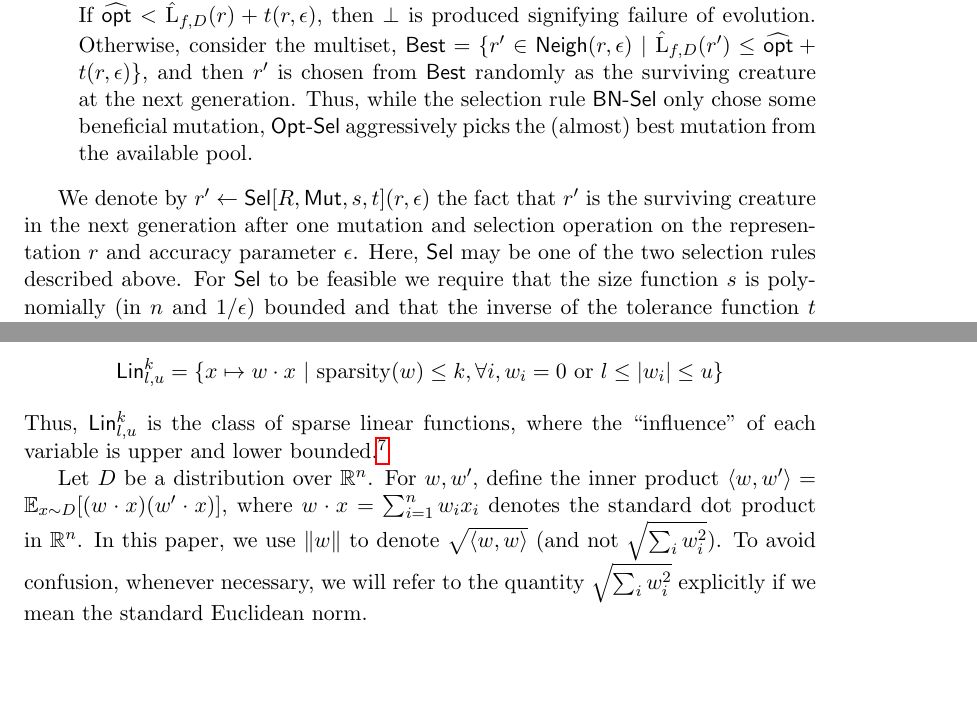
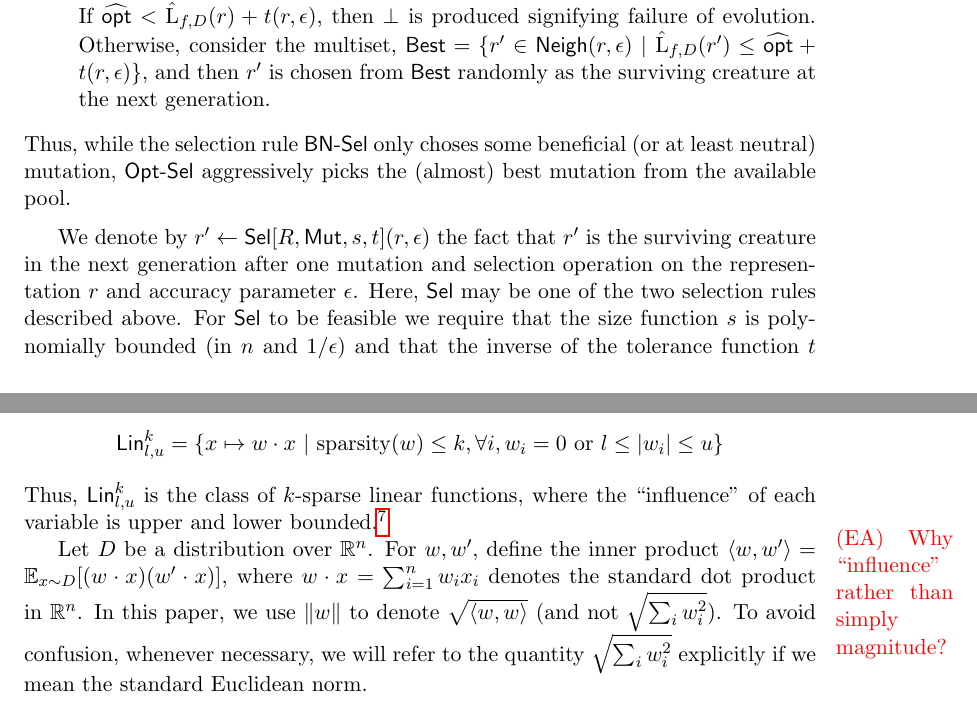
Before and after one commit to elaine84/evolve, a LaTeX paper (latex/main.tex, which reads latex/files/notation.tex): two parts of pages 9 and 10 of 23, joined at a grey line, cut so that both start at the same text, the shorter picture padded with empty space. Compiled offline with pdfLaTeX.

Commit message:
Small things in section 2

```diff
--- a/latex/files/notation.tex
+++ b/latex/files/notation.tex
@@ -94,16 +94,18 @@ then $\bot$ is produced signifying failure of evolution.  Otherwise, consider
 the multiset, $\best = \{ r^\prime \in \Neigh(r, \epsilon) ~|~ \hat{\loss}_{f,
 D}(r^\prime) \leq \widehat{\opt} + t(r, \epsilon) \}$, and then $r^\prime$ is
 chosen from $\best$ randomly as the surviving creature at the next generation.
-Thus, while the selection rule $\bnsel$ only chose some beneficial mutation,
-$\optsel$ aggressively picks the (almost) best mutation from the available pool.
 \end{enumerate}
+
+\noindent Thus, while the selection rule $\bnsel$ only choses some beneficial
+(or at least neutral) mutation, $\optsel$ aggressively picks the (almost) best
+mutation from the available pool. \medskip
 
 We denote by $r^\prime \leftarrow \Sel[R, \Mut, s, t](r, \epsilon)$ the fact
 that $r^\prime$ is the surviving creature in the next generation after one
 mutation and selection operation on the representation $r$ and accuracy
 parameter $\epsilon$. Here, $\Sel$ may be one of the two selection rules
 described above. For $\Sel$ to be feasible we require that the size function $s$
-is polynomially (in $n$ and $1/\epsilon$) bounded and that the inverse of the tolerance
+is polynomially bounded (in $n$ and $1/\epsilon$) and that the inverse of the tolerance
 function $t$ is polynomially sandwiched, \ie there exists polynomials $p_1(n,
 1/\epsilon)$ and $p_2(n, 1/\epsilon)$ such that $1/p_1(n, 1/\epsilon) \leq t(r,
 \epsilon) \leq 1/p_2(n, 1/\epsilon)$ for every $r \in R$ and $\epsilon > 0$.
@@ -164,9 +166,10 @@ For any $0 < l < u$ and integer $k$, define the class of linear functions:
 \lin^k_{l, u} = \{ x \mapsto w \cdot x ~|~ \lznorm{w} \leq k, \forall i,
 w_i = 0 \mbox{ or } l \leq |w_i| \leq u \}
 \]
-Thus, $\lin^k_{l, u}$ is the class of sparse linear functions, where the
+Thus, $\lin^k_{l, u}$ is the class of $k$-sparse linear functions, where the
 ``influence'' of each variable is upper and lower bounded.\footnote{We do not
 use the word ``influence'' in the precise technical sense here.}
+\todoea{Why ``influence'' rather than simply magnitude?}
 
 Let $D$ be a distribution over $\reals^n$. For $w, w^\prime$, define the inner
 product $\ip{w}{w^\prime} = \E_{x \sim D}[(w \cdot x) (w^\prime \cdot x)]$,
```
Also changed, not shown: latex/files/notation.tex (12 more changed lines).
